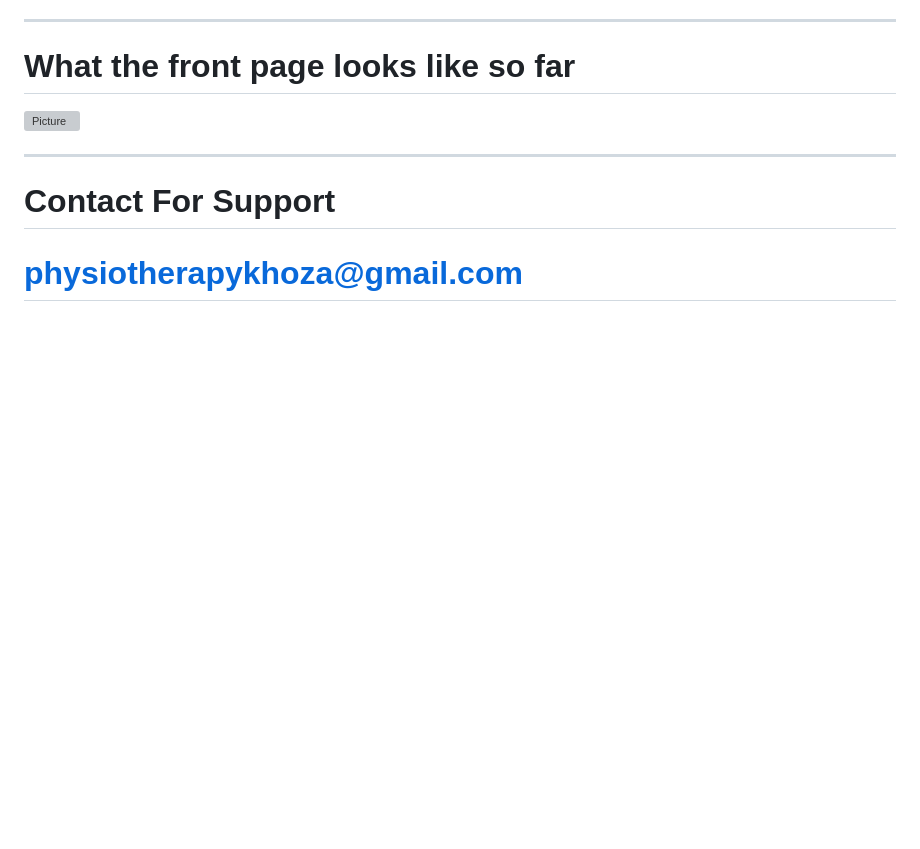
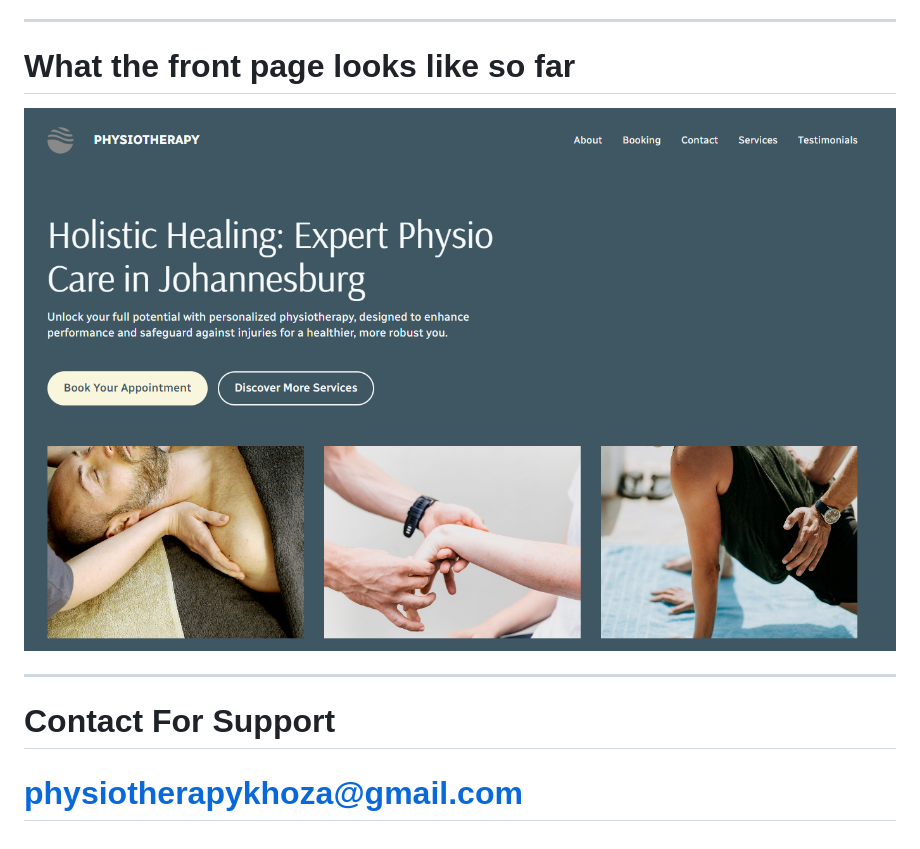
Before and after one commit to Naomikh/Booking-System, a Markdown page: README.md, the part around the change. Rendered like a GitHub page; blank space fills up the shorter version; grey boxes are pictures that could not be loaded.

```diff
--- a/README.md
+++ b/README.md
@@ -83,7 +83,7 @@ PLUGINS:
 
 # What the front page looks like so far
 
-![Picture](https://github.com/Naomikh/Booking-System/tree/main/Pictures/mainForm.png "Booking-System front page")
+![Picture](https://github.com/Naomikh/Booking-System/blob/main/Pictures/mainForm.PNG "Booking-System front page")
 
 ***************************************************************************************
 
```
